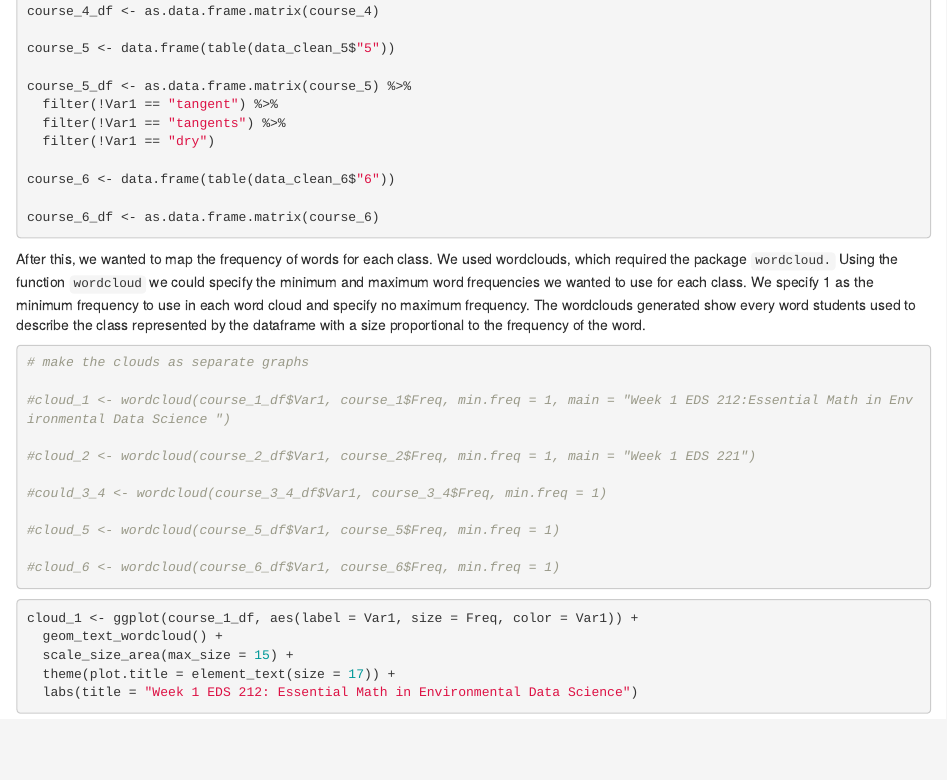
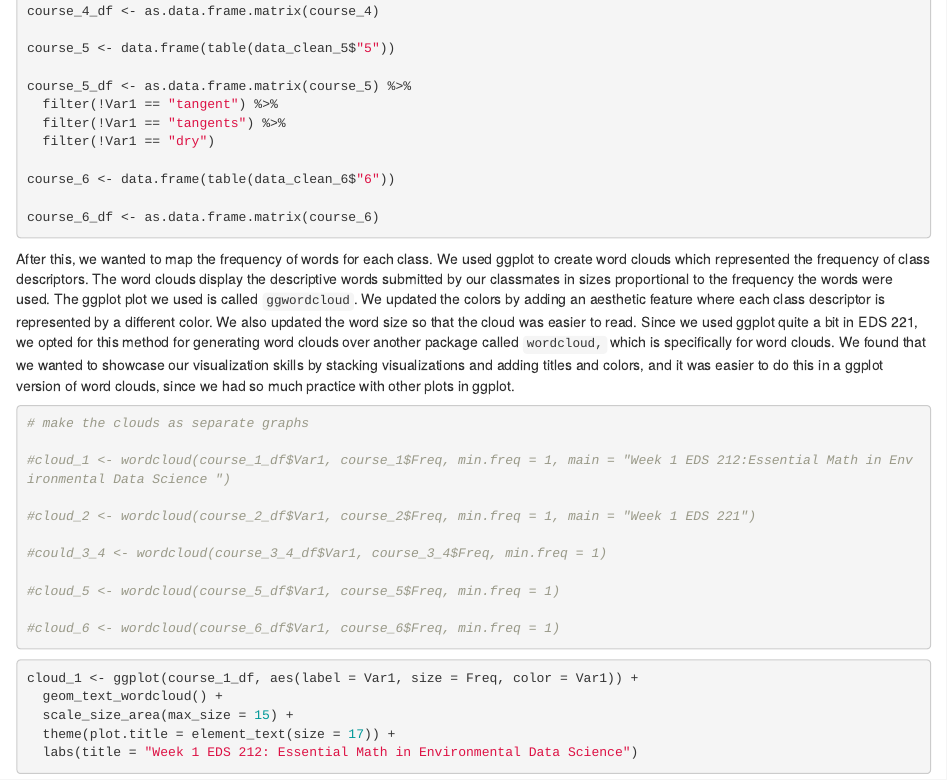
Before and after one commit to julietcohen/summer_blog, an R Markdown document (summer_blog_draft.Rmd): the page in a window 1100 px wide, from 2220 px down. Rendered offline with R 4.5, knitr and Pandoc, with nearby package versions; some code elsewhere in the file could not run offline.

Commit message:
updated written description for how we graphed word clouds in ggplot

````diff
--- a/summer_blog_draft.Rmd
+++ b/summer_blog_draft.Rmd
@@ -100,7 +100,8 @@ course_6 <- data.frame(table(data_clean_6$"6"))
 course_6_df <- as.data.frame.matrix(course_6)
 ```
 
-After this, we wanted to map the frequency of words for each class. We used wordclouds, which required the package `wordcloud.` Using the function `wordcloud` we could specify the minimum and maximum word frequencies we wanted to use for each class. We specify 1 as the minimum frequency to use in each word cloud and specify no maximum frequency. The wordclouds generated show every word students used to describe the class represented by the dataframe with a size proportional to the frequency of the word.
+After this, we wanted to map the frequency of words for each class. We used ggplot to create word clouds which represented the frequency of class descriptors. The word clouds display the descriptive words submitted by our classmates in sizes proportional to the frequency the words were used. The ggplot plot we used is called `ggwordcloud`. We updated the colors by adding an aesthetic feature where each class descriptor is represented by a different color. We also updated the word size so that the cloud was easier to read.
+Since we used ggplot quite a bit in EDS 221, we opted for this method for generating word clouds over another package called `wordcloud,` which is specifically for word clouds. We found that we wanted to showcase our visualization skills by stacking visualizations and adding titles and colors, and it was easier to do this in a ggplot version of word clouds, since we had so much practice with other plots in ggplot.
 
 ```{r}
 # make the clouds as separate graphs
````
